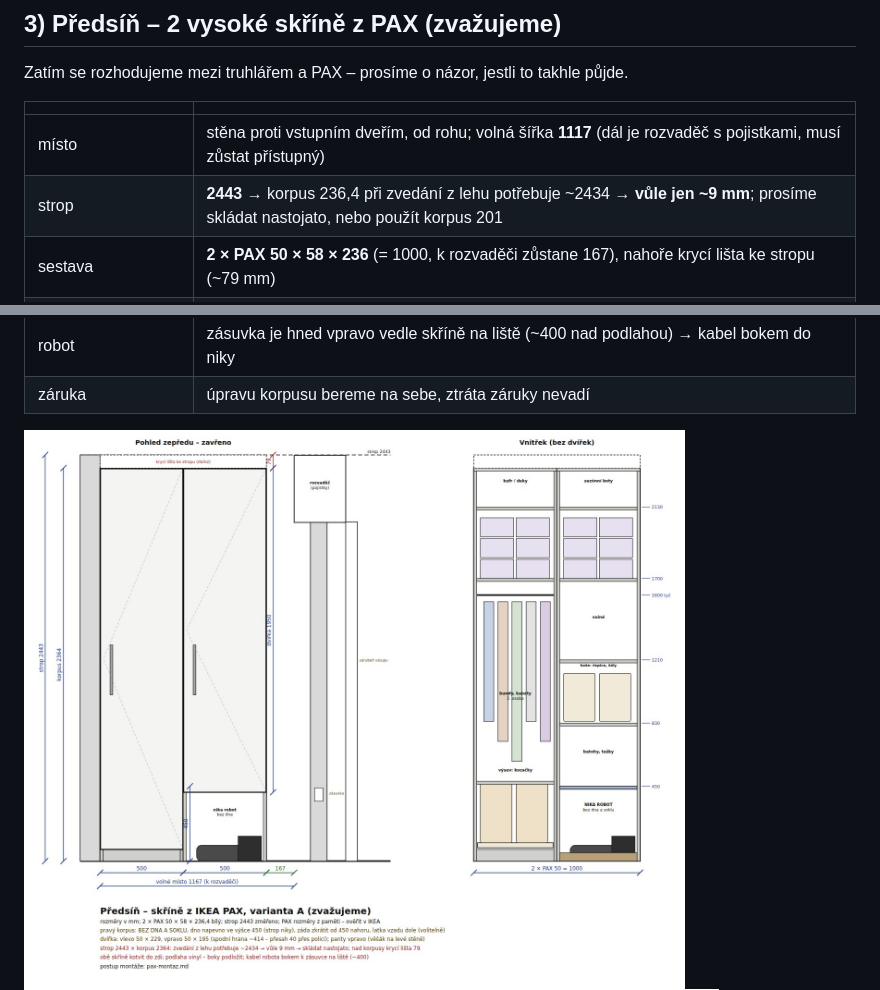
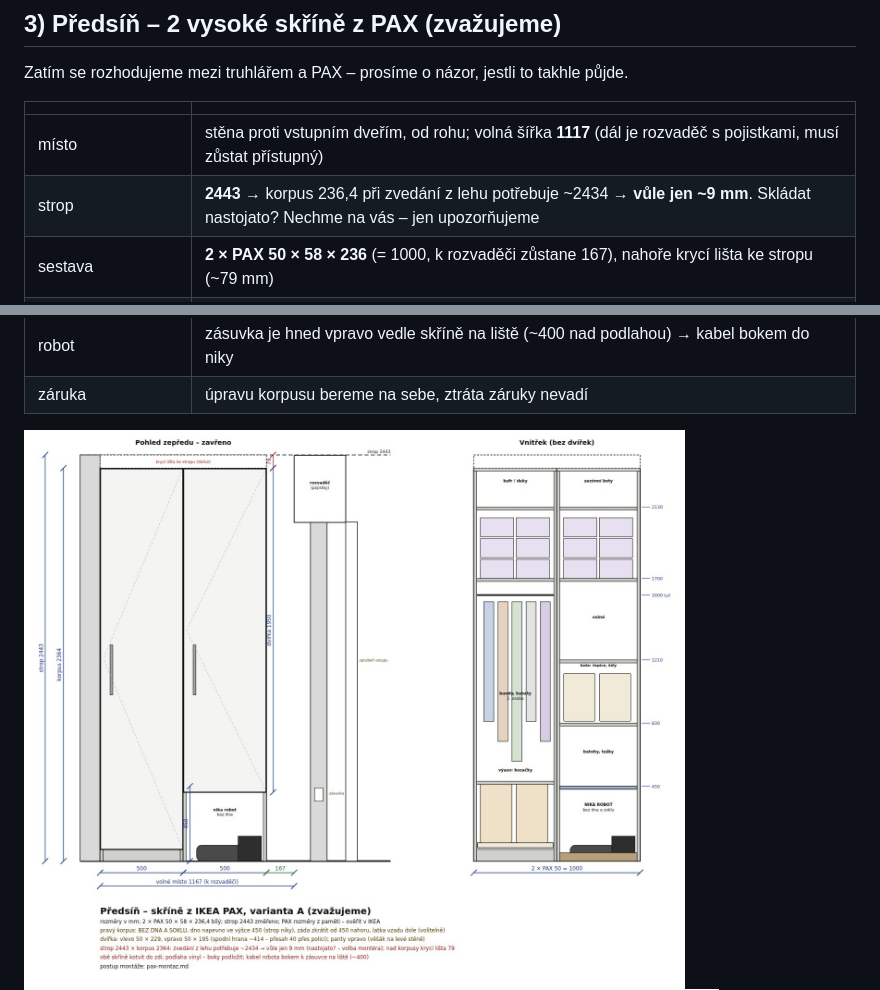
Before and after one commit to mixaal/cerny-most, a Markdown page: montaz-ikea/README.md, 2 parts joined by grey strips. Drawn GitHub-style; pictures changed too: montaz-ikea/img/predsin-pax-vykres.jpg.

Commit message:
Podklad pro montéra: strop – vůle 9 mm, skládání nechat na montérovi
Co-Authored-By: Claude Opus 5.5 <noreply@anthropic.com>
Claude-Session: https://claude.ai/code/session_01CqKCSk1D7J5b71zcHe63JG

```diff
--- a/montaz-ikea/README.md
+++ b/montaz-ikea/README.md
@@ -60,7 +60,7 @@ Zatím se rozhodujeme mezi truhlářem a PAX – prosíme o názor, jestli to ta
 | | |
 |---|---|
 | místo | stěna proti vstupním dveřím, od rohu; volná šířka **1117** (dál je rozvaděč s pojistkami, musí zůstat přístupný) |
-| strop | **2443** → korpus 236,4 při zvedání z lehu potřebuje ~2434 → **vůle jen ~9 mm**; prosíme skládat nastojato, nebo použít korpus 201 |
+| strop | **2443** → korpus 236,4 při zvedání z lehu potřebuje ~2434 → **vůle jen ~9 mm**. Skládat nastojato? Nechme na vás – jen upozorňujeme |
 | sestava | **2 × PAX 50 × 58 × 236** (= 1000, k rozvaděči zůstane 167), nahoře krycí lišta ke stropu (~79 mm) |
 | levý korpus | dvířka 50 × 229; dole výsuvná police na vysoké boty, **tyč ve výšce 1600**, police 1700, nahoře ~2130 |
 | pravý korpus – **nika pro robotický vysavač** | **0–450 otevřeno, bez dna a bez soklu** (robot vjíždí po podlaze předsíně). Korpus složit bez dna a soklu, **dno připevnit napevno ve výšce 450** (navrtat), **záda zkrátit** a přibít od 450 nahoru, případně latka vzadu dole. Dvířka **50 × 195** jen od niky nahoru. Police 830, 1210, 1700, ~2130 |
```
Also changed, not shown: 1 other file.
